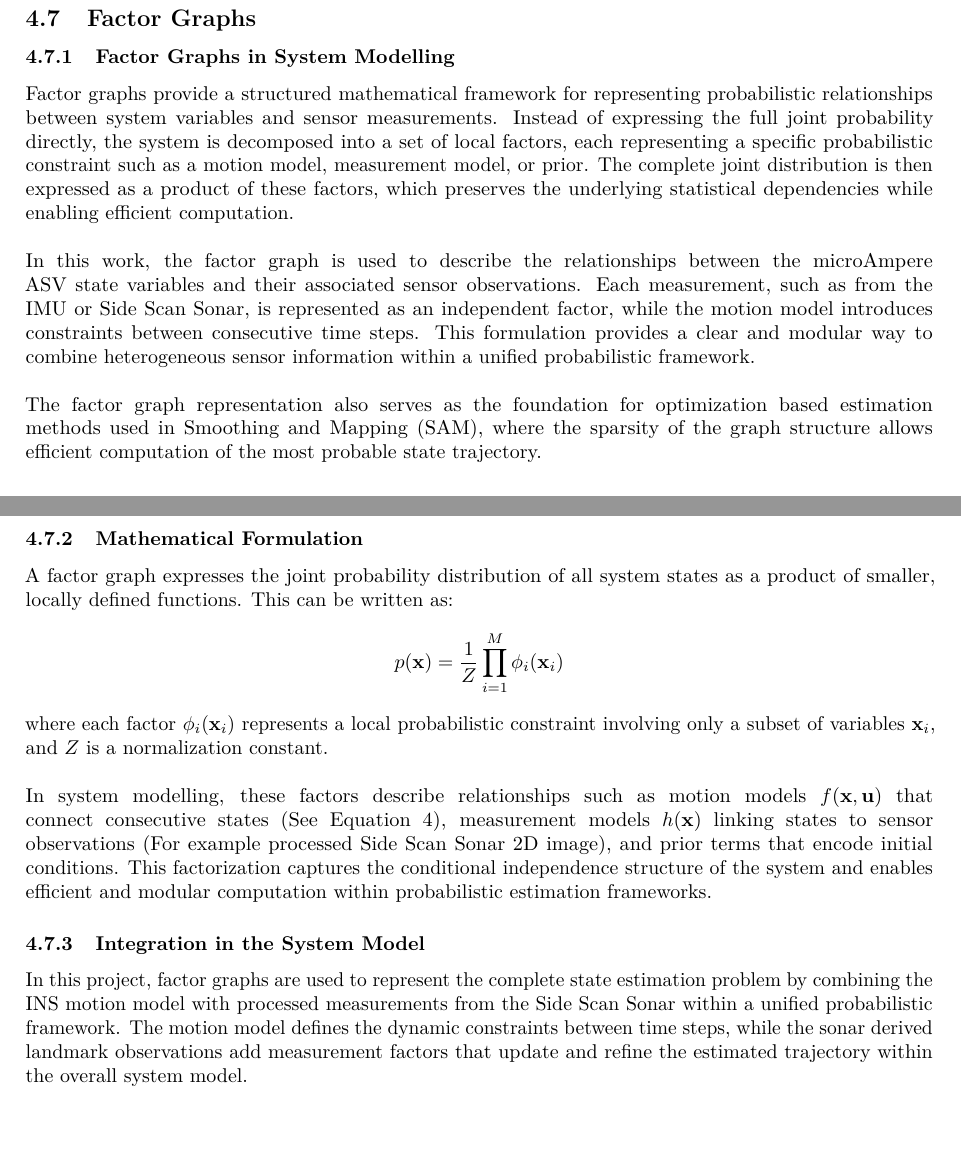
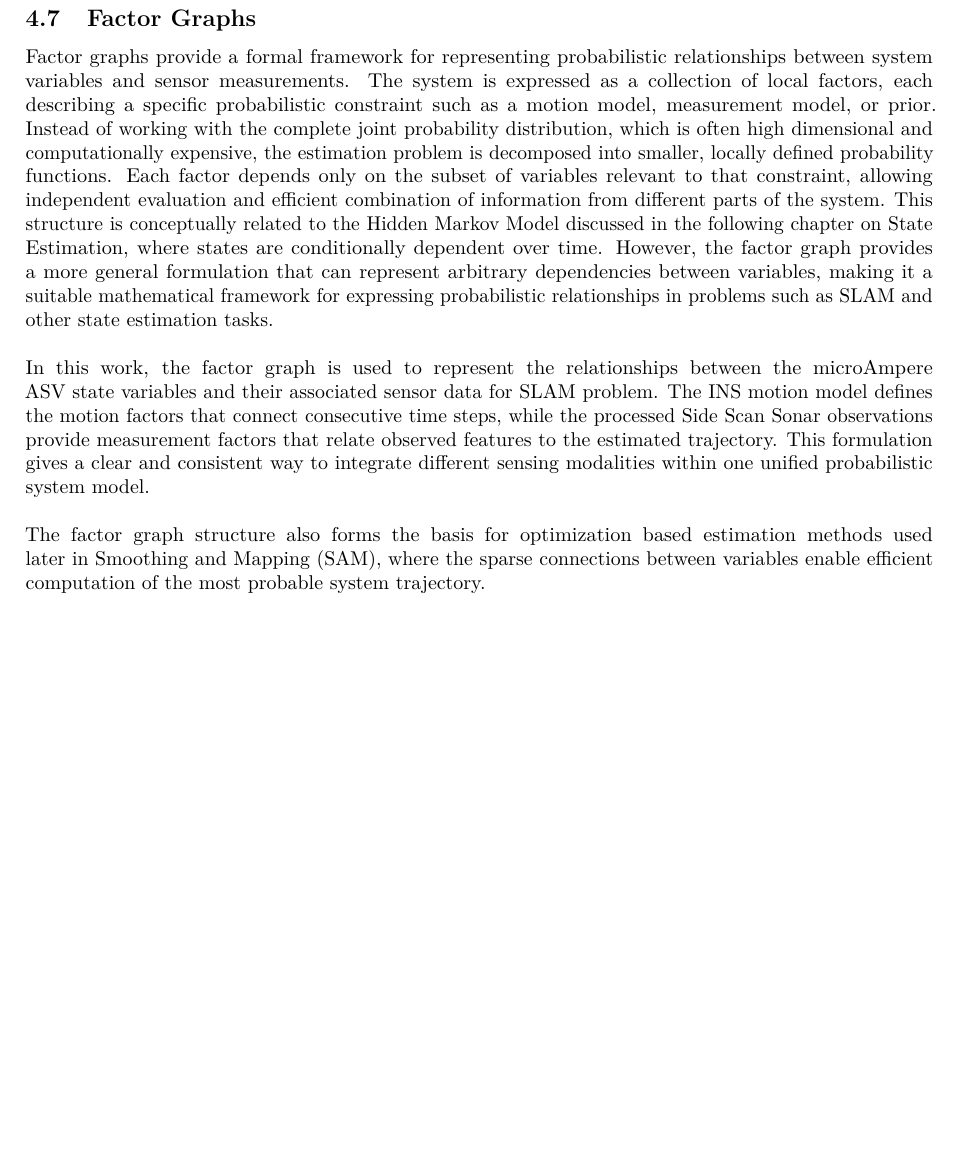
Before and after one commit to PizzaAllTheWay/TTK4551_Specialization_Project, a LaTeX document (main.tex, which reads Text/System_Modeling/Factor_Graphs.tex): two parts of pages 53 and 54 of 118 before the commit and part of page 53 of 117 after it, the two joined at a grey line, cut so that both start at the same text, the shorter picture padded with empty space. Compiled offline with pdfLaTeX.

Commit message:
added more corrections that will fit better with teh text

```diff
--- a/Text/System_Modeling/Factor_Graphs.tex
+++ b/Text/System_Modeling/Factor_Graphs.tex
@@ -1,31 +1,12 @@
 \subsection{Factor Graphs}
-\subsubsection{Factor Graphs in System Modelling}
-Factor graphs provide a structured mathematical framework for representing probabilistic relationships between system variables and sensor measurements. Instead of expressing the full joint probability directly, the system is decomposed into a set of local factors, each representing a specific probabilistic constraint such as a motion model, measurement model, or prior. The complete joint distribution is then expressed as a product of these factors, which preserves the underlying statistical dependencies while enabling efficient computation.
+Factor graphs provide a formal framework for representing probabilistic relationships between system variables and sensor measurements. The system is expressed as a collection of local factors, each describing a specific probabilistic constraint such as a motion model, measurement model, or prior. Instead of working with the complete joint probability distribution, which is often high dimensional and computationally expensive, the estimation problem is decomposed into smaller, locally defined probability functions. Each factor depends only on the subset of variables relevant to that constraint, allowing independent evaluation and efficient combination of information from different parts of the system. This structure is conceptually related to the Hidden Markov Model discussed in the following chapter on State Estimation, where states are conditionally dependent over time. However, the factor graph provides a more general formulation that can represent arbitrary dependencies between variables, making it a suitable mathematical framework for expressing probabilistic relationships in problems such as SLAM and other state estimation tasks.
 \\ \\
-In this work, the factor graph is used to describe the relationships between the microAmpere ASV state variables and their associated sensor observations. Each measurement, such as from the IMU or Side Scan Sonar, is represented as an independent factor, while the motion model introduces constraints between consecutive time steps.
-This formulation provides a clear and modular way to combine heterogeneous sensor information within a unified probabilistic framework.
+In this work, the factor graph is used to represent the relationships between the microAmpere ASV state variables and their associated sensor data for SLAM problem. The INS motion model defines the motion factors that connect consecutive time steps, while the processed Side Scan Sonar observations provide measurement factors that relate observed features to the estimated trajectory. This formulation gives a clear and consistent way to integrate different sensing modalities within one unified probabilistic system model.
 \\ \\
-The factor graph representation also serves as the foundation for optimization based estimation methods used in Smoothing and Mapping (SAM), where the sparsity of the graph structure allows efficient computation of the most probable state trajectory.
-
+The factor graph structure also forms the basis for optimization based estimation methods used later in Smoothing and Mapping (SAM), where the sparse connections between variables enable efficient computation of the most probable system trajectory.
 \begin{figure}[H]
     \centering
     \includegraphics[width=0.9\linewidth]{Pictures/System_Modeling/Factor_Graphs/Example.png}
     \caption{Example of a factor graph in a simulated SLAM problem. Light blue circles represent the estimated robot trajectory, and dark blue squares represent observed landmarks. The connecting black edges/lines are factors, each defining a local probabilistic constraint between variables.\textsuperscript{\cite{factor_graphs}}}
     \label{fig:system-modeling-factor-graph-example}
 \end{figure}
-
-\newpage
-
-\subsubsection{Mathematical Formulation}
-A factor graph expresses the joint probability distribution of all system states as a product of smaller, locally defined functions. This can be written as:
-$$
-    p(\mathbf{x}) = \frac{1}{Z} \prod_{i=1}^{M} \phi_i(\mathbf{x}_i)
-$$
-where each factor $\phi_i(\mathbf{x}_i)$ represents a local probabilistic constraint involving only a subset of variables $\mathbf{x}_i$, and $Z$ is a normalization constant.
-\\ \\
-In system modelling, these factors describe relationships such as motion models $f(\mathbf{x}, \mathbf{u})$ that connect consecutive states (See Equation \ref{eq:kinematics-motion-model}), measurement models $h(\mathbf{x})$ linking states to sensor observations (For example processed Side Scan Sonar 2D image), and prior terms that encode initial conditions. This factorization captures the conditional independence structure of the system and enables efficient and modular computation within probabilistic estimation frameworks.
-
-
-
-\subsubsection{Integration in the System Model}
-In this project, factor graphs are used to represent the complete state estimation problem by combining the INS motion model with processed measurements from the Side Scan Sonar within a unified probabilistic framework. The motion model defines the dynamic constraints between time steps, while the sonar derived landmark observations add measurement factors that update and refine the estimated trajectory within the overall system model.
```
Also changed, not shown: Text/Preintegration/main.tex (+5 -0 lines).
